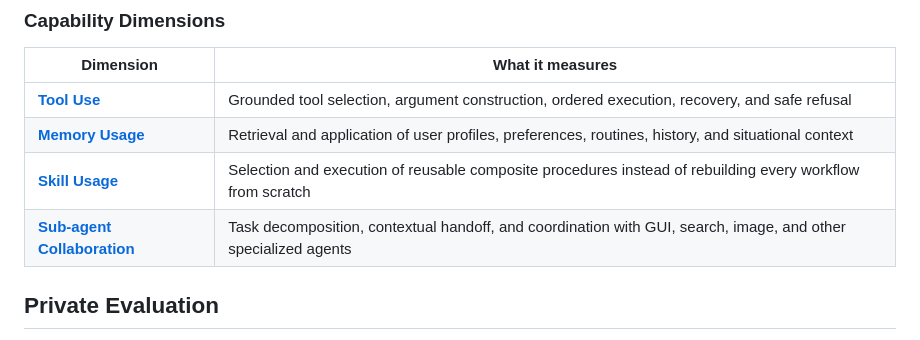
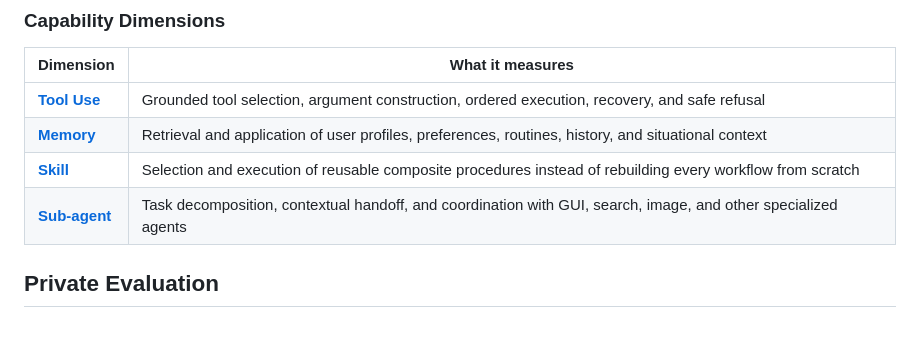
Before and after one commit to Tongyi-MAI/MobilePA-Bench, a Markdown page: README.md, the part around the change. Rendered like a GitHub page.

```diff
--- a/README.md
+++ b/README.md
@@ -65,9 +65,9 @@ The evaluator assigns a fixed verification policy to each task. Depending on the
 | Dimension | What it measures |
 | --- | --- |
 | **[Tool Use](https://tongyi-mai.github.io/MobilePA-Bench/#tool-use-examples)** | Grounded tool selection, argument construction, ordered execution, recovery, and safe refusal |
-| **[Memory Usage](https://tongyi-mai.github.io/MobilePA-Bench/#memory-examples)** | Retrieval and application of user profiles, preferences, routines, history, and situational context |
-| **[Skill Usage](https://tongyi-mai.github.io/MobilePA-Bench/#skill-examples)** | Selection and execution of reusable composite procedures instead of rebuilding every workflow from scratch |
-| **[Sub-agent Collaboration](https://tongyi-mai.github.io/MobilePA-Bench/#sub-agent-examples)** | Task decomposition, contextual handoff, and coordination with GUI, search, image, and other specialized agents |
+| **[Memory](https://tongyi-mai.github.io/MobilePA-Bench/#memory-examples)** | Retrieval and application of user profiles, preferences, routines, history, and situational context |
+| **[Skill](https://tongyi-mai.github.io/MobilePA-Bench/#skill-examples)** | Selection and execution of reusable composite procedures instead of rebuilding every workflow from scratch |
+| **[Sub-agent](https://tongyi-mai.github.io/MobilePA-Bench/#sub-agent-examples)** | Task decomposition, contextual handoff, and coordination with GUI, search, image, and other specialized agents |
 
 
 ## Private Evaluation
```
